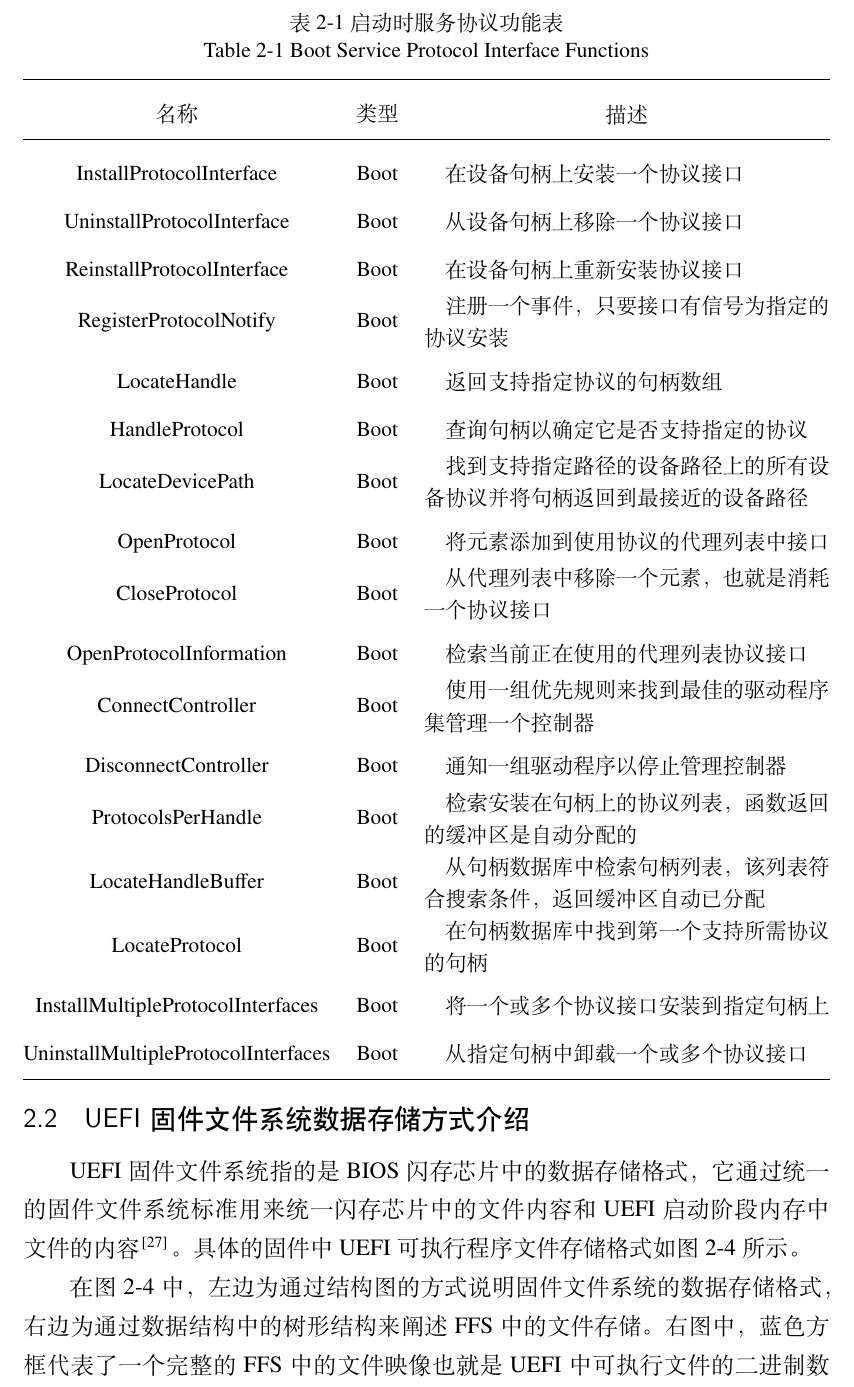
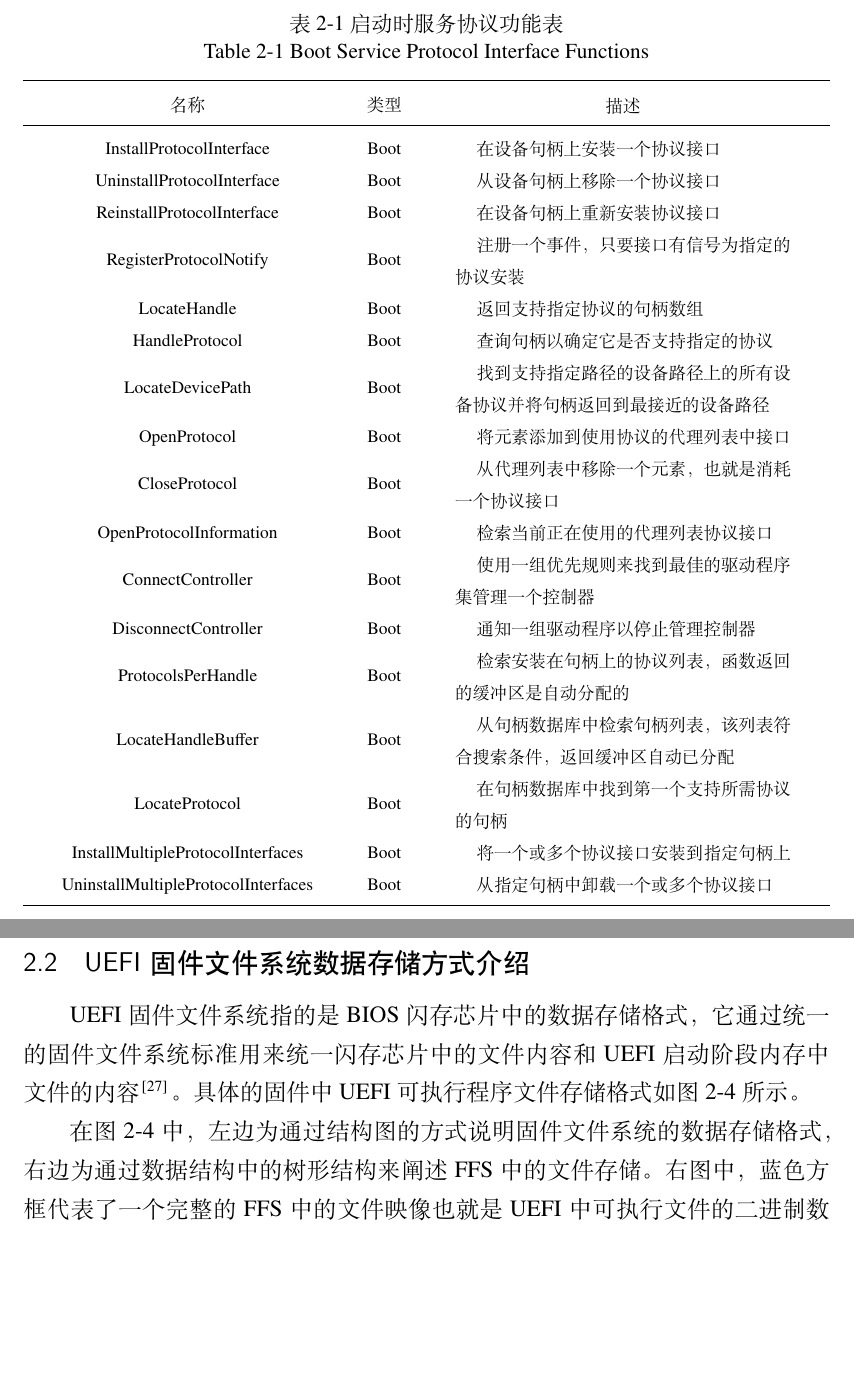
Before and after one commit to tzz1996/ThesisBJUT, a LaTeX thesis (main.tex, which reads data/chap02.tex): part of page 22 of 79 before the commit and two parts of pages 21 and 22 of 79 after it, the two joined at a grey line, cut so that both start at the same text, the shorter picture padded with empty space. Compiled offline with XeLaTeX.

Commit message:
修改3章表为规定格式

```diff
--- a/data/chap02.tex
+++ b/data/chap02.tex
@@ -89,56 +89,59 @@ UEFI中协议设计的思想为，由于UEFI的官方提供实现的版本为C
 \begin{table}[htb]
     %\label{tab:parametervalues}
     % 设置表内行间距 %
-    \renewcommand\arraystretch{1.5}
+    \renewcommand\arraystretch{1.0}
     % 设置表题目 %
 	\caption*{表 2-1 启动时服务协议功能表}
 	\caption*{Table 2-1 Boot Service Protocol Interface Functions}
-    \begin{tabular*}{\hsize}{@{}@{\extracolsep{\fill}}ccl@{}}
+    % @{\hspace{0pt}}用来表示表中每列的间隔 %
+    % 以下这种方式为不带@{\extracolsep{\fill}}整行填充效果的例子
+    % \begin{tabular*}{\hsize}{@{\hspace{0pt}}ccl@{\hspace{0pt}}}
+    \begin{tabular*}{\hsize}{@{\hspace{20pt}}@{\extracolsep{\fill}}ccl@{\hspace{20pt}}}
     % 表上线和表头 %
 	\toprule[0.75pt]
-    名称  &类型  &\makecell[c]{描述}\\
+    \xiaowu 名称  &\xiaowu 类型  &\makecell[c]{\xiaowu 描述}\\
     % 表中线和表内容 %
 	\midrule[0.5pt]
-	InstallProtocolInterface   &Boot  &\quad 在设备句柄上安装一个协议接口\\
-    UninstallProtocolInterface &Boot  &\quad 从设备句柄上移除一个协议接口\\
-    ReinstallProtocolInterface &Boot  &\quad 在设备句柄上重新安装协议接口\\
-    RegisterProtocolNotify     &Boot  &\makecell[l]{
-                                       \quad 注册一个事件，只要接口有信号为指定的\\
-                                             协议安装\\
+    \xiaowu InstallProtocolInterface   &\xiaowu Boot  &\quad \xiaowu 在设备句柄上安装一个协议接口\\
+    \xiaowu UninstallProtocolInterface &\xiaowu Boot  &\quad \xiaowu 从设备句柄上移除一个协议接口\\
+    \xiaowu ReinstallProtocolInterface &\xiaowu Boot  &\quad \xiaowu 在设备句柄上重新安装协议接口\\
+    \xiaowu RegisterProtocolNotify     &\xiaowu Boot  &\makecell[l]{
+                                                        \quad \xiaowu 注册一个事件，只要接口有信号为指定的\\
+                                                        \xiaowu 协议安装\\
                                                         }\\
-    LocateHandle               &Boot  &\quad 返回支持指定协议的句柄数组\\
-    HandleProtocol             &Boot  &\quad 查询句柄以确定它是否支持指定的协议\\
-    LocateDevicePath           &Boot  &\makecell[l]{
-                                       \quad 找到支持指定路径的设备路径上的所有设\\
-                                             备协议并将句柄返回到最接近的设备路径
+    \xiaowu LocateHandle               &\xiaowu Boot  &\quad \xiaowu 返回支持指定协议的句柄数组\\
+    \xiaowu HandleProtocol             &\xiaowu Boot  &\quad \xiaowu 查询句柄以确定它是否支持指定的协议\\
+    \xiaowu LocateDevicePath           &\xiaowu Boot  &\makecell[l]{
+                                                        \quad \xiaowu 找到支持指定路径的设备路径上的所有设\\
+                                                        \xiaowu 备协议并将句柄返回到最接近的设备路径
                                                         }\\
-    OpenProtocol               &Boot  &\quad 将元素添加到使用协议的代理列表中接口\\
-    CloseProtocol              &Boot  &\makecell[l]{
-                                       \quad 从代理列表中移除一个元素，也就是消耗\\
-                                             一个协议接口
+    \xiaowu OpenProtocol               &\xiaowu Boot  &\quad \xiaowu 将元素添加到使用协议的代理列表中接口\\
+    \xiaowu CloseProtocol              &\xiaowu Boot  &\makecell[l]{
+                                                        \quad \xiaowu 从代理列表中移除一个元素，也就是消耗\\
+                                                        \xiaowu 一个协议接口
                                                         }\\
-    OpenProtocolInformation    &Boot  &\quad 检索当前正在使用的代理列表协议接口\\
-    ConnectController          &Boot  &\makecell[l]{
-                                       \quad 使用一组优先规则来找到最佳的驱动程序\\
-                                             集管理一个控制器
+    \xiaowu OpenProtocolInformation    &\xiaowu Boot  &\quad \xiaowu 检索当前正在使用的代理列表协议接口\\
+    \xiaowu ConnectController          &\xiaowu Boot  &\makecell[l]{
+                                                        \quad \xiaowu 使用一组优先规则来找到最佳的驱动程序\\
+                                                        \xiaowu 集管理一个控制器
                                                         }\\
-    DisconnectController       &Boot  &\quad 通知一组驱动程序以停止管理控制器\\
-    ProtocolsPerHandle         &Boot  &\makecell[l]{
-                                       \quad 检索安装在句柄上的协议列表，函数返回\\
-                                             的缓冲区是自动分配的
+    \xiaowu DisconnectController       &\xiaowu Boot  &\quad \xiaowu 通知一组驱动程序以停止管理控制器\\
+    \xiaowu ProtocolsPerHandle         &\xiaowu Boot  &\makecell[l]{
+                                                        \quad \xiaowu 检索安装在句柄上的协议列表，函数返回\\
+                                                        \xiaowu 的缓冲区是自动分配的
                                                         }\\
-    LocateHandleBuffer         &Boot  &\makecell[l]{
-                                       \quad 从句柄数据库中检索句柄列表，该列表符\\
-                                             合搜索条件，返回缓冲区自动已分配
+    \xiaowu LocateHandleBuffer         &\xiaowu Boot  &\makecell[l]{
+                                                        \quad \xiaowu 从句柄数据库中检索句柄列表，该列表符\\
+                                                        \xiaowu 合搜索条件，返回缓冲区自动已分配
                                                         }\\
-    LocateProtocol             &Boot  &\makecell[l]{
-                                       \quad 在句柄数据库中找到第一个支持所需协议\\
-                                             的句柄\\
+    \xiaowu LocateProtocol             &\xiaowu Boot  &\makecell[l]{
+                                                        \quad \xiaowu 在句柄数据库中找到第一个支持所需协议\\
+                                                        \xiaowu 的句柄\\
                                                         }\\
-    InstallMultipleProtocolInterfaces
-                               &Boot  &\quad 将一个或多个协议接口安装到指定句柄上\\
-    UninstallMultipleProtocolInterfaces
-                               &Boot  &\quad 从指定句柄中卸载一个或多个协议接口\\
+    \xiaowu InstallMultipleProtocolInterfaces
+                                       &\xiaowu Boot  &\quad \xiaowu 将一个或多个协议接口安装到指定句柄上\\
+    \xiaowu UninstallMultipleProtocolInterfaces
+                                       &\xiaowu Boot  &\quad \xiaowu 从指定句柄中卸载一个或多个协议接口\\
     % 表下线 %
 	\bottomrule[0.75pt]
     \end{tabular*}
```
Also changed, not shown: data/chap04_gai.tex (+58 -50 lines). Lines whose indentation alone changed are shown as unchanged.
